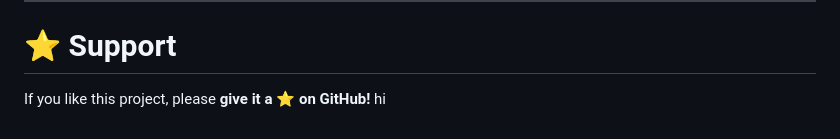
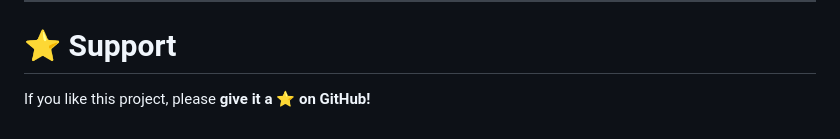
Before and after one commit to Rahmat-Ali-15/CozyNest, a Markdown page: README.md, the part around the change. Rendered like a GitHub page.

```diff
--- a/README.md
+++ b/README.md
@@ -155,4 +155,3 @@ Frontend Developer • UI/UX Enthusiast
 # ⭐ Support
 
 If you like this project, please **give it a ⭐ on GitHub!**
-hi
```
